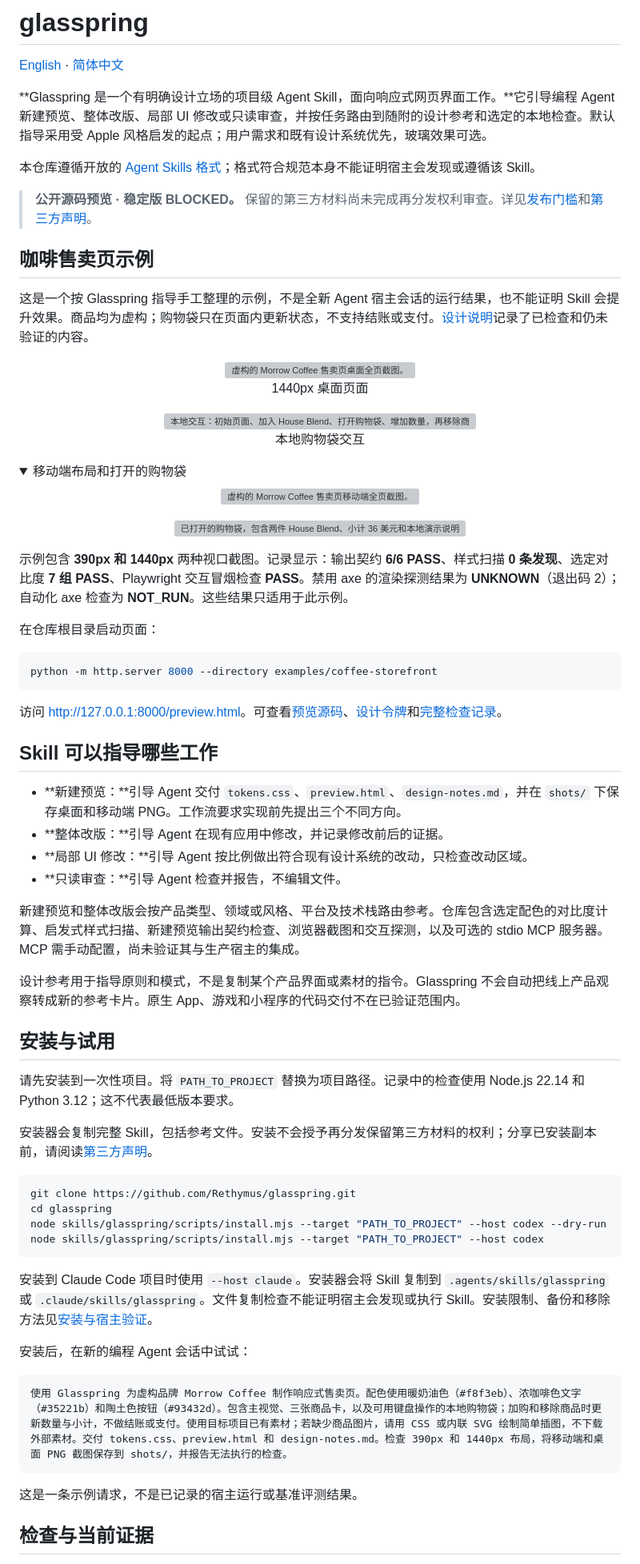
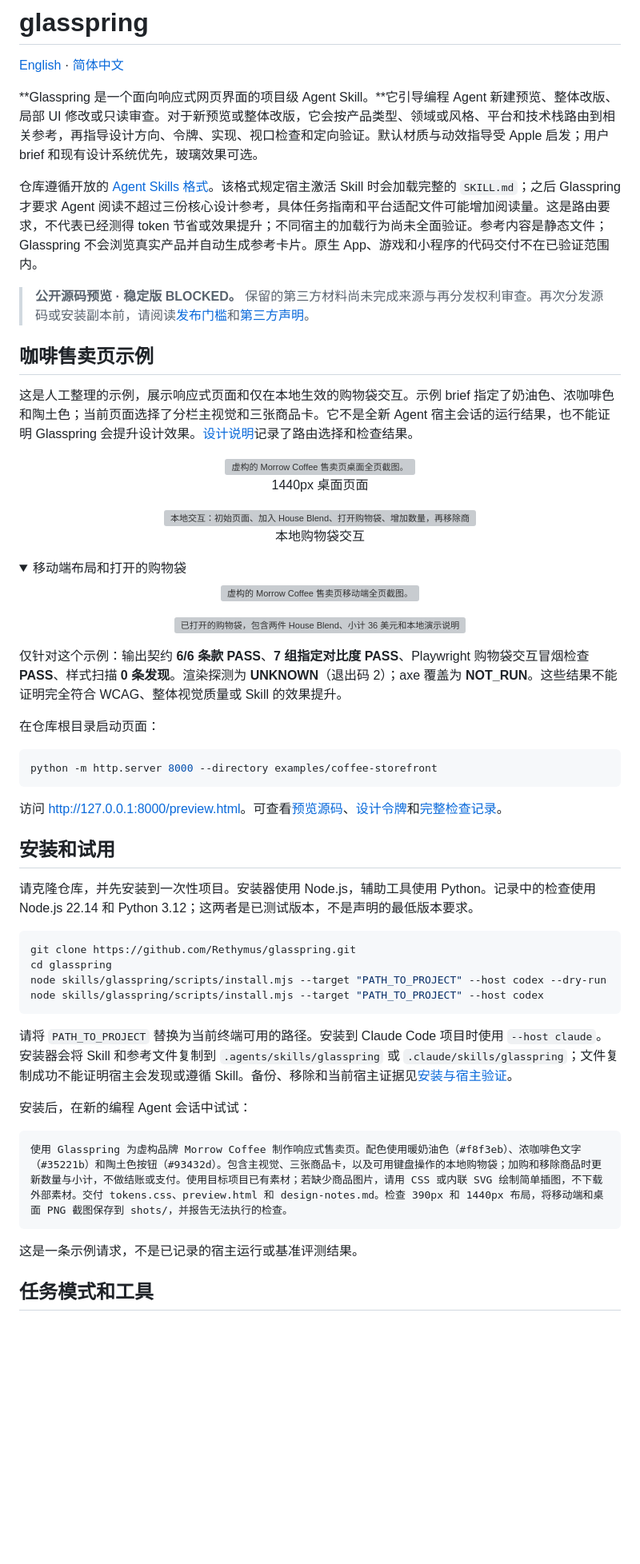
Before and after one commit to Rethymus/glasspring, a Markdown page: README.zh-CN.md, the part around one of its changes. Shown at 80% size. Drawn GitHub-style; folded sections open; blank space fills up the shorter version; grey boxes are pictures that could not be loaded.

```diff
--- a/README.zh-CN.md
+++ b/README.zh-CN.md
@@ -2,15 +2,15 @@
 
 [English](README.md) · [简体中文](README.zh-CN.md)
 
-**Glasspring 是一个有明确设计立场的项目级 Agent Skill，面向响应式网页界面工作。**它引导编程 Agent 新建预览、整体改版、局部 UI 修改或只读审查，并按任务路由到随附的设计参考和选定的本地检查。默认指导采用受 Apple 风格启发的起点；用户需求和既有设计系统优先，玻璃效果可选。
+**Glasspring 是一个面向响应式网页界面的项目级 Agent Skill。**它引导编程 Agent 新建预览、整体改版、局部 UI 修改或只读审查。对于新预览或整体改版，它会按产品类型、领域或风格、平台和技术栈路由到相关参考，再指导设计方向、令牌、实现、视口检查和定向验证。默认材质与动效指导受 Apple 启发；用户 brief 和现有设计系统优先，玻璃效果可选。
 
-本仓库遵循开放的 [Agent Skills 格式](https://agentskills.io/specification)；格式符合规范本身不能证明宿主会发现或遵循该 Skill。
+仓库遵循开放的 [Agent Skills 格式](https://agentskills.io/specification)。该格式规定宿主激活 Skill 时会加载完整的 `SKILL.md`；之后 Glasspring 才要求 Agent 阅读不超过三份核心设计参考，具体任务指南和平台适配文件可能增加阅读量。这是路由要求，不代表已经测得 token 节省或效果提升；不同宿主的加载行为尚未全面验证。参考内容是静态文件；Glasspring 不会浏览真实产品并自动生成参考卡片。原生 App、游戏和小程序的代码交付不在已验证范围内。
 
-> **公开源码预览 · 稳定版 BLOCKED。** 保留的第三方材料尚未完成再分发权利审查。详见[发布门槛](docs/RELEASE-GATES.md)和[第三方声明](THIRD_PARTY_NOTICES.md)。
+> **公开源码预览 · 稳定版 BLOCKED。** 保留的第三方材料尚未完成来源与再分发权利审查。再次分发源码或安装副本前，请阅读[发布门槛](docs/RELEASE-GATES.md)和[第三方声明](THIRD_PARTY_NOTICES.md)。
 
 ## 咖啡售卖页示例
 
-这是一个按 Glasspring 指导手工整理的示例，不是全新 Agent 宿主会话的运行结果，也不能证明 Skill 会提升效果。商品均为虚构；购物袋只在页面内更新状态，不支持结账或支付。[设计说明](examples/coffee-storefront/design-notes.md)记录了已检查和仍未验证的内容。
+这是人工整理的示例，展示响应式页面和仅在本地生效的购物袋交互。示例 brief 指定了奶油色、浓咖啡色和陶土色；当前页面选择了分栏主视觉和三张商品卡。它不是全新 Agent 宿主会话的运行结果，也不能证明 Glasspring 会提升设计效果。[设计说明](examples/coffee-storefront/design-notes.md)记录了路由选择和检查结果。
 
 <p align="center"><img src="examples/coffee-storefront/shots/coffee-storefront-desktop.png" alt="虚构的 Morrow Coffee 售卖页桌面全页截图。" width="100%"><br>1440px 桌面页面</p>
 
@@ -22,7 +22,7 @@
   <p align="center"><img src="examples/coffee-storefront/shots/coffee-storefront-bag-open.png" alt="已打开的购物袋，包含两件 House Blend、小计 36 美元和本地演示说明。" width="100%"></p>
 </details>
 
-示例包含 **390px 和 1440px** 两种视口截图。记录显示：输出契约 **6/6 PASS**、样式扫描 **0 条发现**、选定对比度 **7 组 PASS**、Playwright 交互冒烟检查 **PASS**。禁用 axe 的渲染探测结果为 **UNKNOWN**（退出码 2）；自动化 axe 检查为 **NOT_RUN**。这些结果只适用于此示例。
+仅针对这个示例：输出契约 **6/6 条款 PASS**、**7 组指定对比度 PASS**、Playwright 购物袋交互冒烟检查 **PASS**、样式扫描 **0 条发现**。渲染探测为 **UNKNOWN**（退出码 2）；axe 覆盖为 **NOT_RUN**。这些结果不能证明完全符合 WCAG、整体视觉质量或 Skill 的效果提升。
 
 在仓库根目录启动页面：
 
@@ -32,22 +32,9 @@ python -m http.server 8000 --directory examples/coffee-storefront
 
 访问 <http://127.0.0.1:8000/preview.html>。可查看[预览源码](examples/coffee-storefront/preview.html)、[设计令牌](examples/coffee-storefront/tokens.css)和[完整检查记录](examples/coffee-storefront/design-notes.md)。
 
-## Skill 可以指导哪些工作
+## 安装和试用
 
-- **新建预览：**引导 Agent 交付 `tokens.css`、`preview.html`、`design-notes.md`，并在 `shots/` 下保存桌面和移动端 PNG。工作流要求实现前先提出三个不同方向。
-- **整体改版：**引导 Agent 在现有应用中修改，并记录修改前后的证据。
-- **局部 UI 修改：**引导 Agent 按比例做出符合现有设计系统的改动，只检查改动区域。
-- **只读审查：**引导 Agent 检查并报告，不编辑文件。
-
-新建预览和整体改版会按产品类型、领域或风格、平台及技术栈路由参考。仓库包含选定配色的对比度计算、启发式样式扫描、新建预览输出契约检查、浏览器截图和交互探测，以及可选的 stdio MCP 服务器。MCP 需手动配置，尚未验证其与生产宿主的集成。
-
-设计参考用于指导原则和模式，不是复制某个产品界面或素材的指令。Glasspring 不会自动把线上产品观察转成新的参考卡片。原生 App、游戏和小程序的代码交付不在已验证范围内。
-
-## 安装与试用
-
-请先安装到一次性项目。将 `PATH_TO_PROJECT` 替换为项目路径。记录中的检查使用 Node.js 22.14 和 Python 3.12；这不代表最低版本要求。
-
-安装器会复制完整 Skill，包括参考文件。安装不会授予再分发保留第三方材料的权利；分享已安装副本前，请阅读[第三方声明](THIRD_PARTY_NOTICES.md)。
+请克隆仓库，并先安装到一次性项目。安装器使用 Node.js，辅助工具使用 Python。记录中的检查使用 Node.js 22.14 和 Python 3.12；这两者是已测试版本，不是声明的最低版本要求。
 
 ~~~sh
 git clone https://github.com/Rethymus/glasspring.git
@@ -56,7 +43,7 @@ node skills/glasspring/scripts/install.mjs --target "PATH_TO_PROJECT" --host cod
 node skills/glasspring/scripts/install.mjs --target "PATH_TO_PROJECT" --host codex
 ~~~
 
-安装到 Claude Code 项目时使用 `--host claude`。安装器会将 Skill 复制到 `.agents/skills/glasspring` 或 `.claude/skills/glasspring`。文件复制检查不能证明宿主会发现或执行 Skill。安装限制、备份和移除方法见[安装与宿主验证](INSTALL.md)。
+请将 `PATH_TO_PROJECT` 替换为当前终端可用的路径。安装到 Claude Code 项目时使用 `--host claude`。安装器会将 Skill 和参考文件复制到 `.agents/skills/glasspring` 或 `.claude/skills/glasspring`；文件复制成功不能证明宿主会发现或遵循 Skill。备份、移除和当前宿主证据见[安装与宿主验证](INSTALL.md)。
 
 安装后，在新的编程 Agent 会话中试试：
 
@@ -66,5 +53,5 @@ node skills/glasspring/scripts/install.mjs --target "PATH_TO_PROJECT" --host cod
 
 这是一条示例请求，不是已记录的宿主运行或基准评测结果。
 
-## 检查与当前证据
+## 任务模式和工具
 
```
Also changed, not shown: other parts of README.zh-CN.md (+28 -22 lines), README.md (+39 -46 lines).
